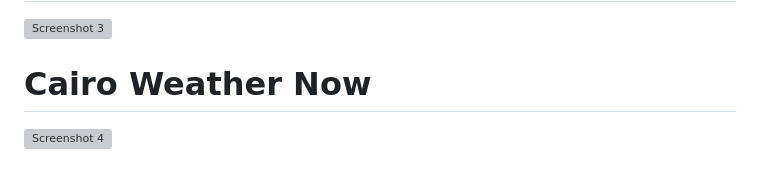
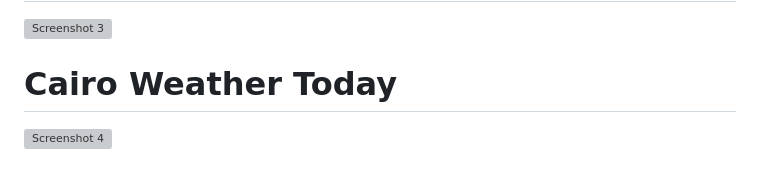
Before and after one commit to MariamShrief5/Weather-App, a Markdown page: README.md, the part around the change. Drawn GitHub-style; grey boxes are pictures that could not be loaded.

```diff
--- a/README.md
+++ b/README.md
@@ -50,7 +50,7 @@ https://github.com/user-attachments/assets/c34aef4c-708a-4b9d-9e4a-616f974ba9a8
 ![Screenshot 2](https://drive.google.com/uc?export=view&id=1XtNqX__jqdP1AgvJa3FBrxDnFUyPojZ0)
 # Search Through a Specific City or Country
 ![Screenshot 3](https://drive.google.com/uc?export=view&id=1ZR2ECPygyNtkoIwKpY3wulzuqc8LkO35)
-# Cairo Weather Now
+# Cairo Weather Today
 ![Screenshot 4](https://drive.google.com/uc?export=view&id=1LGYt-d7651-3PWqbi5uQ4meLcq0eZYom)
 # All Cites Or Countries, You Search Through
 ![Screenshot 5](https://drive.google.com/uc?export=view&id=1Moy9hqcT9KUq7pDJq6sPC4iCQbZmnWEl)
```
